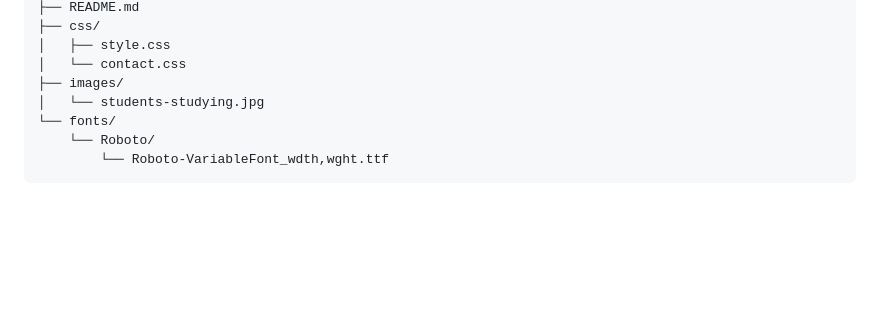
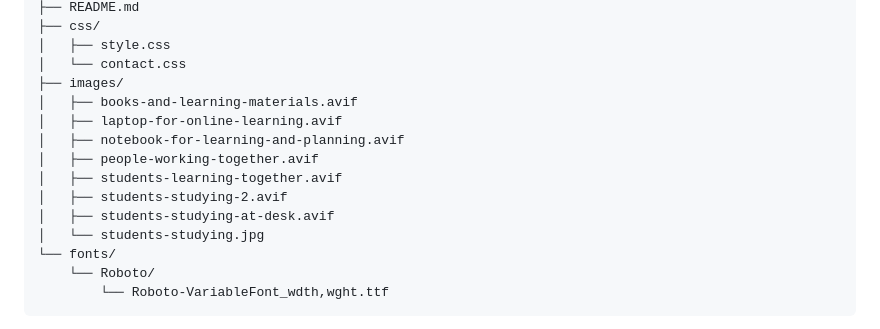
Before and after one commit to gerryl1991/learn_space, a Markdown page: README.md, the part around the change. Drawn GitHub-style; blank space fills up the shorter version.

```diff
--- a/README.md
+++ b/README.md
@@ -94,6 +94,13 @@ LearnSpace/
 │   ├── style.css
 │   └── contact.css
 ├── images/
+│   ├── books-and-learning-materials.avif
+│   ├── laptop-for-online-learning.avif
+│   ├── notebook-for-learning-and-planning.avif
+│   ├── people-working-together.avif
+│   ├── students-learning-together.avif
+│   ├── students-studying-2.avif
+│   ├── students-studying-at-desk.avif
 │   └── students-studying.jpg
 └── fonts/
     └── Roboto/
```
